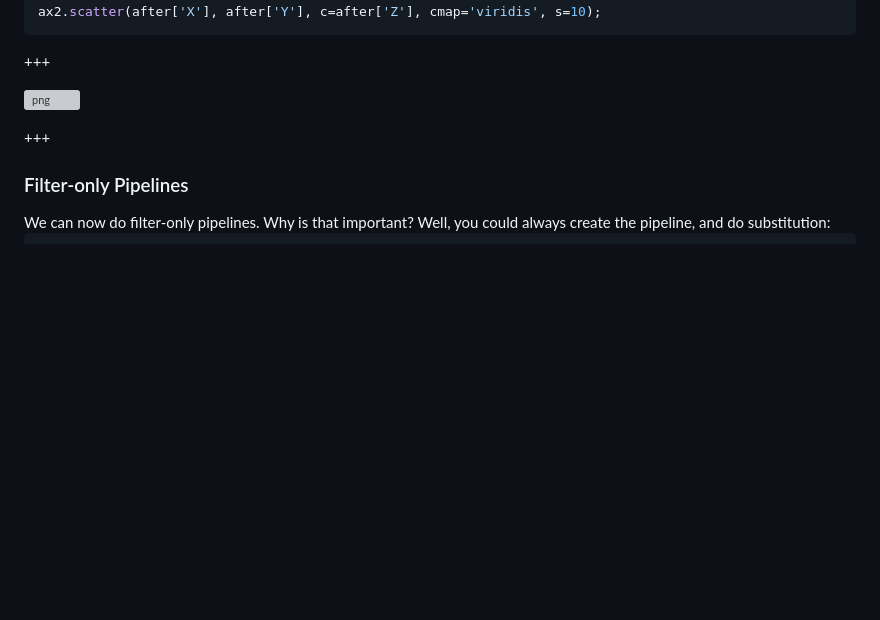
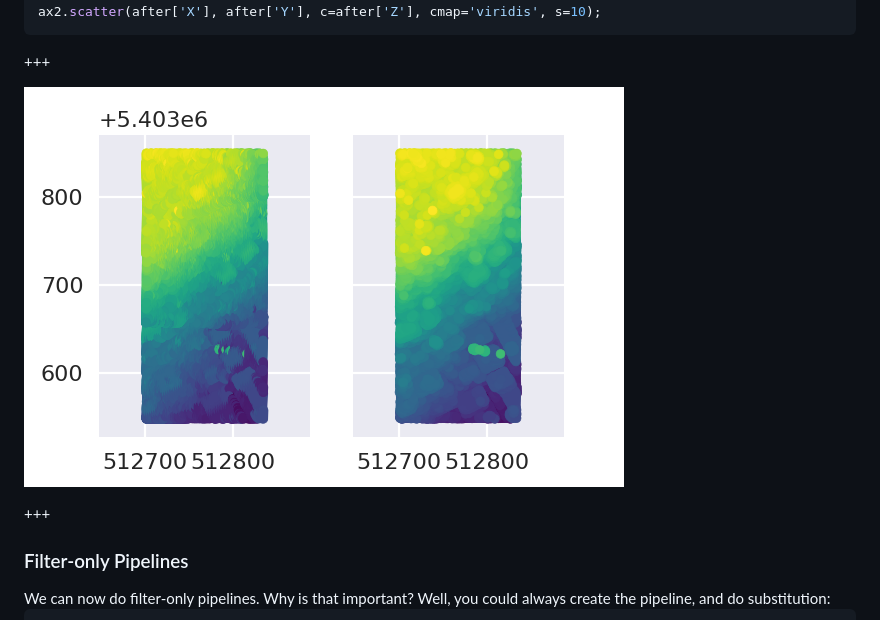
Before and after one commit to chambbj/foss4g-2017, a Markdown page: PITCHME.md, the part around the change. Rendered like a GitHub page; pictures changed too: figures/before-after-voxel.png (added); blank space fills up the shorter version; grey boxes are pictures that could not be loaded.

Commit message:
voxel pngs

```diff
--- a/PITCHME.md
+++ b/PITCHME.md
@@ -1039,7 +1039,7 @@ ax2.scatter(after['X'], after['Y'], c=after['Z'], cmap='viridis', s=10);
 
 +++
 
-![png](point_cloud_filters_and_pipelines_foss4g-2017_files/point_cloud_filters_and_pipelines_foss4g-2017_102_0.png)
+![VoxelGrid](figures/before-after-voxel.png)
 
 +++
 
```
